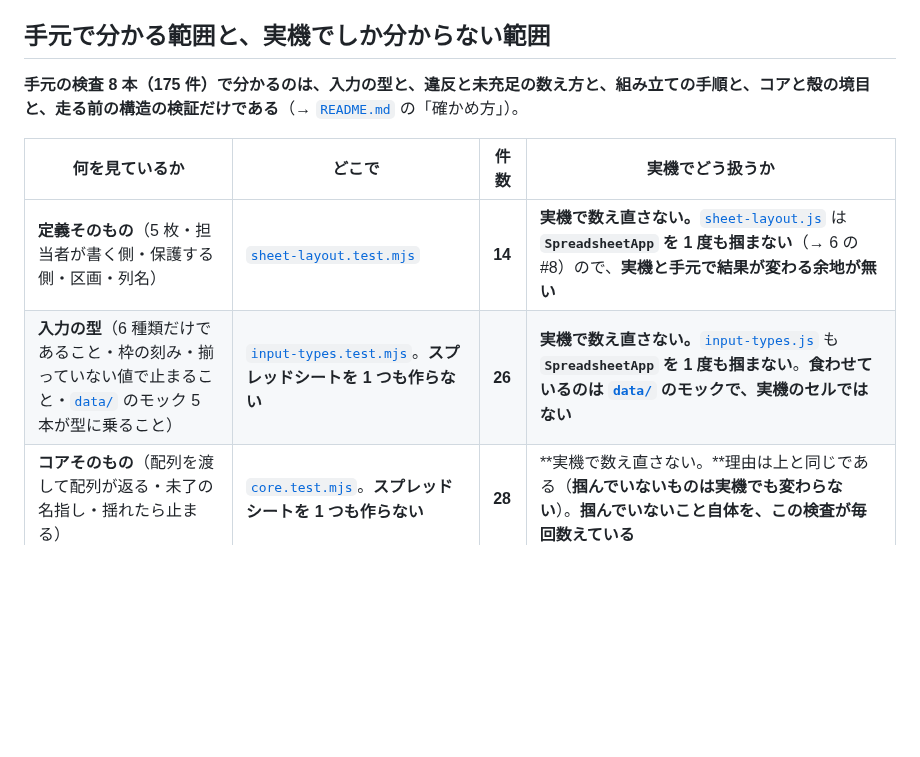
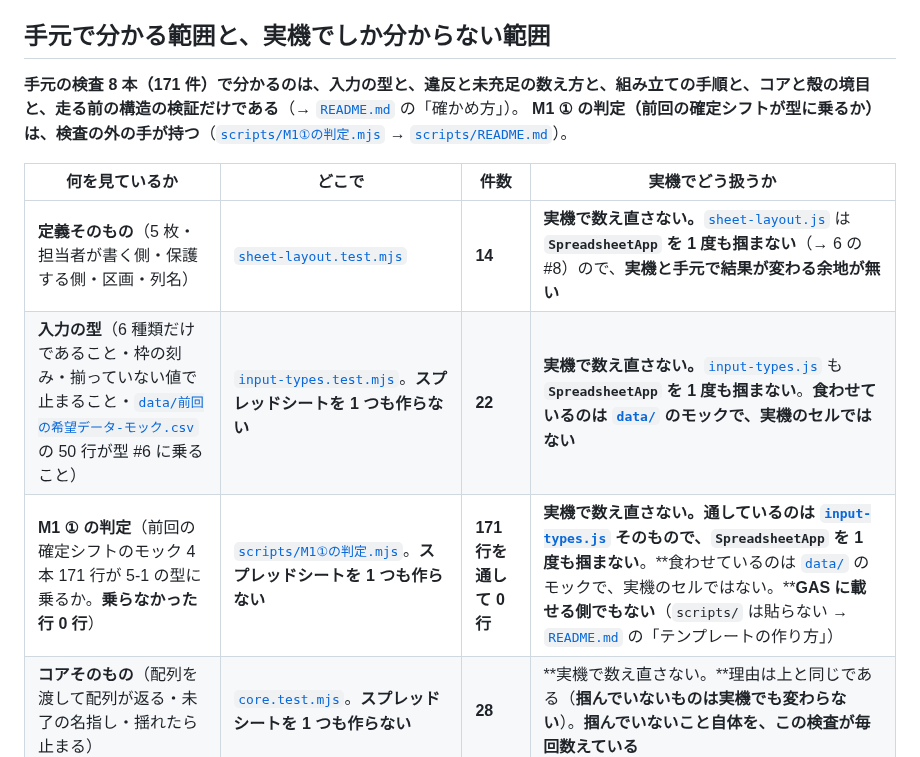
Before and after one commit to jun-eg/school-festival-shift, a Markdown page: src/real-device-log.md, the part around the change. Rendered like a GitHub page; blank space fills up the shorter version.

Commit message:
docs: 実機の記録に M1 ① の判定の行を足し、検査の件数を 171 に直す
M1 ① の判定は実機で数え直さない — 通しているのは input-types.js そのもので、
SpreadsheetApp を 1 度も掴まず、GAS に載せる側でもない（scripts/ は貼らない）。

- real-device-log.md の表に「M1 ① の判定」の行を足した（171 行を通して 0 行）
- 入力の型の行から確定シフトの数えを外した（26 件 → 22 件）
- 手元の検査 8 本の件数を 175 → 171 に直した（real-device-log.md ／ README.md）

```diff
--- a/src/real-device-log.md
+++ b/src/real-device-log.md
@@ -26,12 +26,14 @@
 
 ## 手元で分かる範囲と、実機でしか分からない範囲
 
-**手元の検査 8 本（175 件）で分かるのは、入力の型と、違反と未充足の数え方と、組み立ての手順と、コアと殻の境目と、走る前の構造の検証だけである**（→ [`README.md`](README.md) の「確かめ方」）。
+**手元の検査 8 本（171 件）で分かるのは、入力の型と、違反と未充足の数え方と、組み立ての手順と、コアと殻の境目と、走る前の構造の検証だけである**（→ [`README.md`](README.md) の「確かめ方」）。
+**M1 ① の判定（前回の確定シフトが型に乗るか）は、検査の外の手が持つ**（[`scripts/M1①の判定.mjs`](../scripts/M1①の判定.mjs) → [`scripts/README.md`](../scripts/README.md)）。
 
 | 何を見ているか | どこで | 件数 | 実機でどう扱うか |
 | --- | --- | --- | --- |
 | **定義そのもの**（5 枚・担当者が書く側・保護する側・区画・列名） | [`sheet-layout.test.mjs`](sheet-layout.test.mjs) | **14** | **実機で数え直さない。**[`sheet-layout.js`](sheet-layout.js) は **`SpreadsheetApp` を 1 度も掴まない**（→ 6 の #8）ので、**実機と手元で結果が変わる余地が無い** |
-| **入力の型**（6 種類だけであること・枠の刻み・揃っていない値で止まること・[`data/`](../data/) のモック 5 本が型に乗ること） | [`input-types.test.mjs`](input-types.test.mjs)。**スプレッドシートを 1 つも作らない** | **26** | **実機で数え直さない。**[`input-types.js`](input-types.js) も **`SpreadsheetApp` を 1 度も掴まない**。**食わせているのは [`data/`](../data/) のモックで、実機のセルではない** |
+| **入力の型**（6 種類だけであること・枠の刻み・揃っていない値で止まること・[`data/前回の希望データ-モック.csv`](../data/前回の希望データ-モック.csv) の 50 行が型 #6 に乗ること） | [`input-types.test.mjs`](input-types.test.mjs)。**スプレッドシートを 1 つも作らない** | **22** | **実機で数え直さない。**[`input-types.js`](input-types.js) も **`SpreadsheetApp` を 1 度も掴まない**。**食わせているのは [`data/`](../data/) のモックで、実機のセルではない** |
+| **M1 ① の判定**（前回の確定シフトのモック 4 本 171 行が 5-1 の型に乗るか。**乗らなかった行 0 行**） | [`scripts/M1①の判定.mjs`](../scripts/M1①の判定.mjs)。**スプレッドシートを 1 つも作らない** | **171 行を通して 0 行** | **実機で数え直さない。**通しているのは [`input-types.js`](input-types.js) そのもので、**`SpreadsheetApp` を 1 度も掴まない**。**食わせているのは [`data/`](../data/) のモックで、実機のセルではない。****GAS に載せる側でもない**（`scripts/` は貼らない → [`README.md`](README.md) の「テンプレートの作り方」） |
 | **コアそのもの**（配列を渡して配列が返る・未了の名指し・揺れたら止まる） | [`core.test.mjs`](core.test.mjs)。**スプレッドシートを 1 つも作らない** | **28** | **実機で数え直さない。**理由は上と同じである（**掴んでいないものは実機でも変わらない**）。**掴んでいないこと自体を、この検査が毎回数えている** |
 | **違反の数え方**（数えるのは 5 つで ⑥ を数えない・1 件ずつ仕込むとそれぞれが名指しで出る・判定できない行で止まる） | [`count-violations.test.mjs`](count-violations.test.mjs)。**スプレッドシートを 1 つも作らない** | **31** | **実機で数え直さない。**[`count-violations.js`](count-violations.js) も **`SpreadsheetApp` を 1 度も掴まない**。**食わせているのは手で組んだ割り当ての行で、実機のセルではない** |
 | **未充足の数え方**（数えるもとは 2 つ・切り方が希望と逆向き・必要人数と指定枠の不足がどちらも名指しで出る・数えられない需要で止まる） | [`name-unmet.test.mjs`](name-unmet.test.mjs)。**スプレッドシートを 1 つも作らない** | **28** | **実機で数え直さない。**[`name-unmet.js`](name-unmet.js) も **`SpreadsheetApp` を 1 度も掴まない**。**食わせているのは手で組んだ条件と割り当ての行で、実機のセルではない** |
```
Also changed, not shown: src/README.md (+1 -1 lines).
